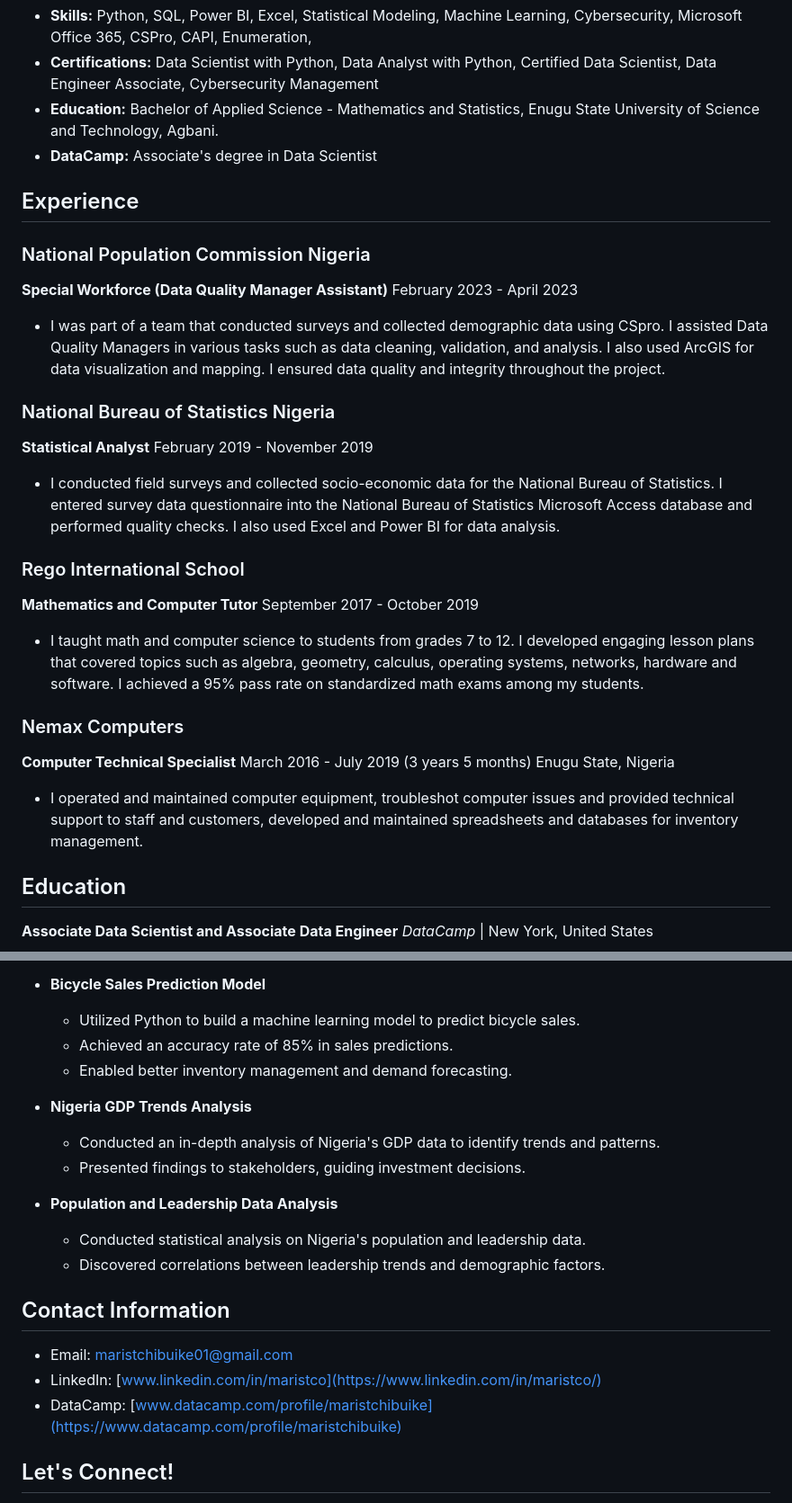
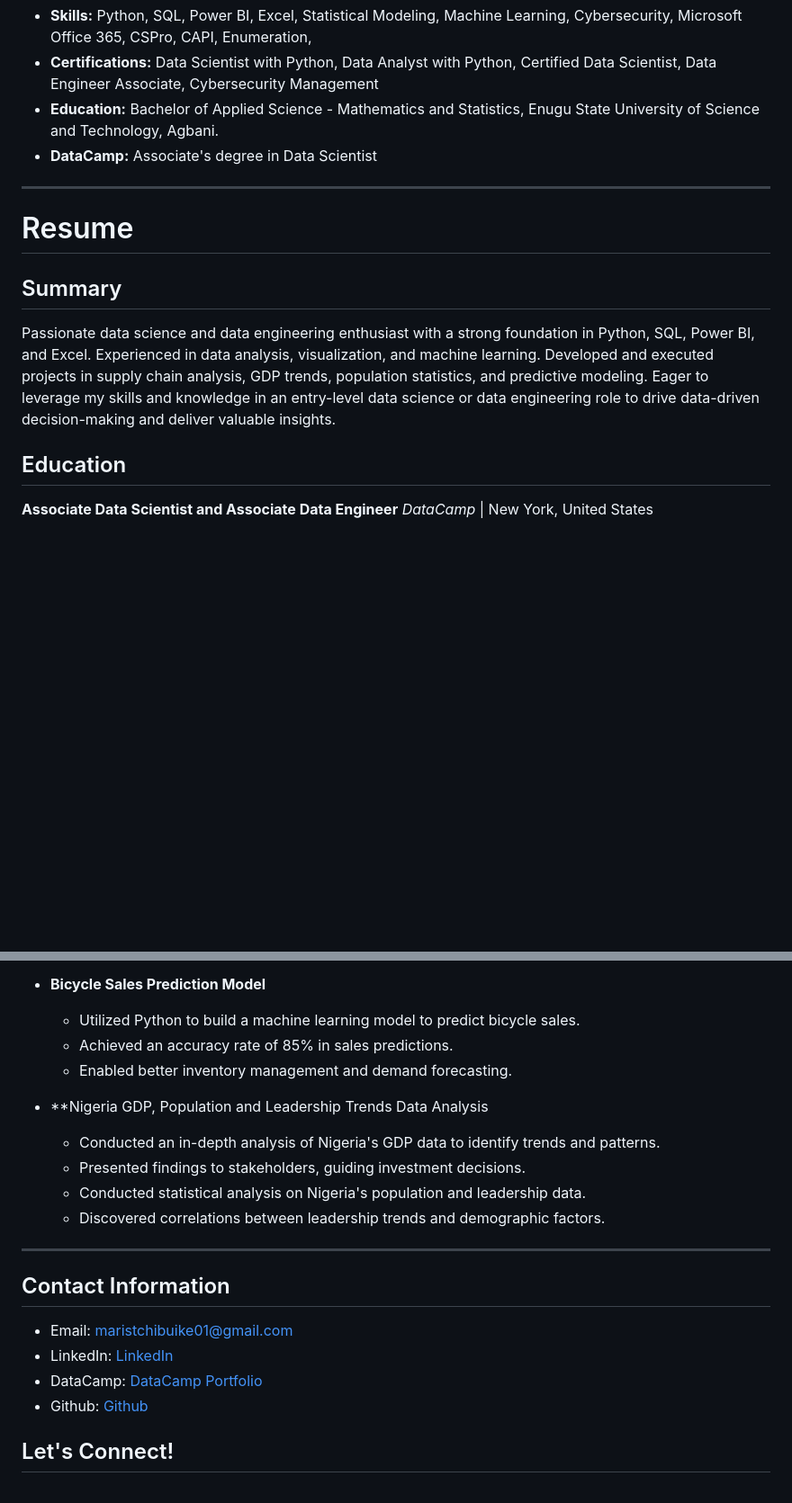
Before and after one commit to MaristChibuike/MaristChibuike.github.io, a Markdown page: README.md, 2 parts joined by grey strips. Shown: that part at 90% size. Drawn GitHub-style; blank space fills up the shorter version.

```diff
--- a/README.md
+++ b/README.md
@@ -18,28 +22,13 @@ Data is my passion and my profession. I have over 4 years of experience in trans
 - **Education:** Bachelor of Applied Science - Mathematics and Statistics, Enugu State University of Science and Technology, Agbani.
 - **DataCamp:** Associate's degree in Data Scientist
 
-## Experience
+---
 
-### National Population Commission Nigeria
-**Special Workforce (Data Quality Manager Assistant)**
-February 2023 - April 2023
-- I was part of a team that conducted surveys and collected demographic data using CSpro. I assisted Data Quality Managers in various tasks such as data cleaning, validation, and analysis. I also used ArcGIS for data visualization and mapping. I ensured data quality and integrity throughout the project.
+# Resume
 
-### National Bureau of Statistics Nigeria
-**Statistical Analyst**
-February 2019 - November 2019
-- I conducted field surveys and collected socio-economic data for the National Bureau of Statistics. I entered survey data questionnaire into the National Bureau of Statistics Microsoft Access database and performed quality checks. I also used Excel and Power BI for data analysis.
+## Summary
 
-### Rego International School
-**Mathematics and Computer Tutor**
-September 2017 - October 2019
-- I taught math and computer science to students from grades 7 to 12. I developed engaging lesson plans that covered topics such as algebra, geometry, calculus, operating systems, networks, hardware and software. I achieved a 95% pass rate on standardized math exams among my students.
-
-### Nemax Computers
-**Computer Technical Specialist**
-March 2016 - July 2019 (3 years 5 months)
-Enugu State, Nigeria
-- I operated and maintained computer equipment, troubleshot computer issues and provided technical support to staff and customers, developed and maintained spreadsheets and databases for inventory management.
+Passionate data science and data engineering enthusiast with a strong foundation in Python, SQL, Power BI, and Excel. Experienced in data analysis, visualization, and machine learning. Developed and executed projects in supply chain analysis, GDP trends, population statistics, and predictive modeling. Eager to leverage my skills and knowledge in an entry-level data science or data engineering role to drive data-driven decision-making and deliver valuable insights.
 
 ## Education
 
@@ -82,19 +98,21 @@ Enugu State, Nigeria
    * Achieved an accuracy rate of 85% in sales predictions.
    * Enabled better inventory management and demand forecasting.
 
-* **Nigeria GDP Trends Analysis**
+* **Nigeria GDP, Population and Leadership Trends Data Analysis
    * Conducted an in-depth analysis of Nigeria's GDP data to identify trends and patterns.
    * Presented findings to stakeholders, guiding investment decisions.
-
-* **Population and Leadership Data Analysis**
    * Conducted statistical analysis on Nigeria's population and leadership data.
    * Discovered correlations between leadership trends and demographic factors.
+
+---
+
 
 ## Contact Information
 
 - Email: maristchibuike01@gmail.com
-- LinkedIn: [www.linkedin.com/in/maristco](https://www.linkedin.com/in/maristco/)
-- DataCamp: [www.datacamp.com/profile/maristchibuike](https://www.datacamp.com/profile/maristchibuike)
+- LinkedIn: [LinkedIn](https://www.linkedin.com/in/maristco/)
+- DataCamp: [DataCamp Portfolio](https://www.datacamp.com/profile/maristchibuike)
+- Github: [Github](https://github.com/MaristChibuike/Maristchibuike)
 
 ## Let's Connect!
 
```
Also changed, not shown: other parts of README.md (+33 -2 lines).
